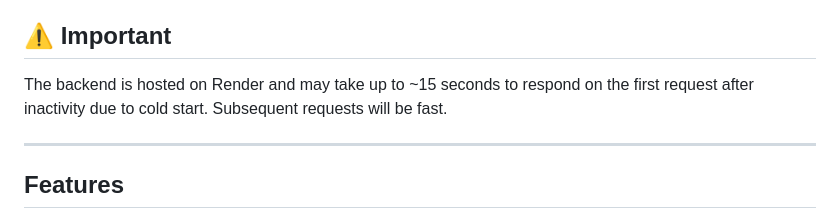
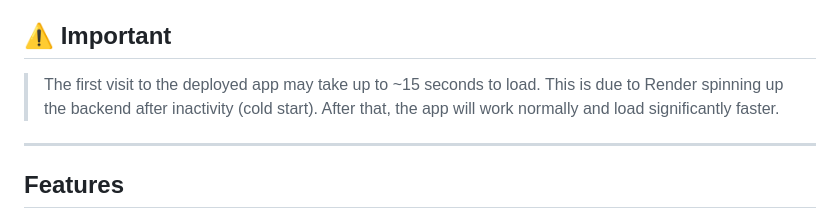
Before and after one commit to humptydumpty90/tasks-manager, a Markdown page: readme.md, the part around the change. GitHub-like rendering.

Commit message:
Update cold start explanation in README
Clarified cold start response time for the backend.

```diff
--- a/readme.md
+++ b/readme.md
@@ -6,8 +6,9 @@ A full-stack task management application built with React and Node.js.
 
 ## ⚠️ Important
 
-The backend is hosted on Render and may take up to ~15 seconds to respond on the first request after inactivity due to cold start.
-Subsequent requests will be fast.
+> The first visit to the deployed app may take up to ~15 seconds to load.
+> This is due to Render spinning up the backend after inactivity (cold start).
+> After that, the app will work normally and load significantly faster.
 
 ---
 
```
